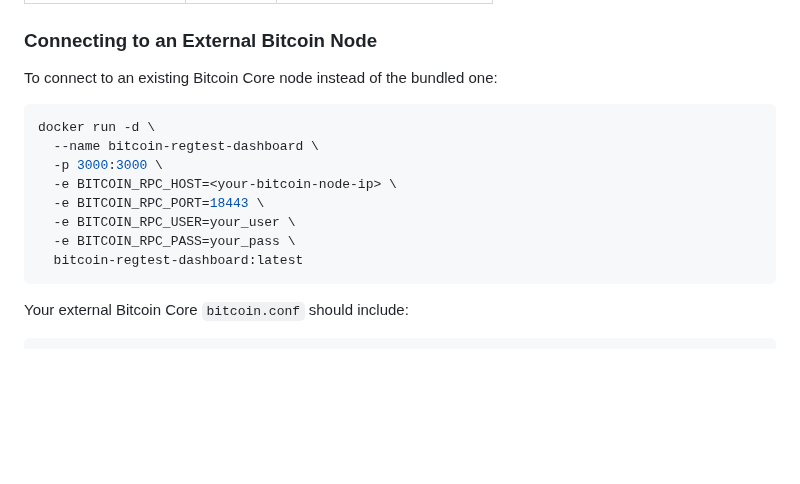
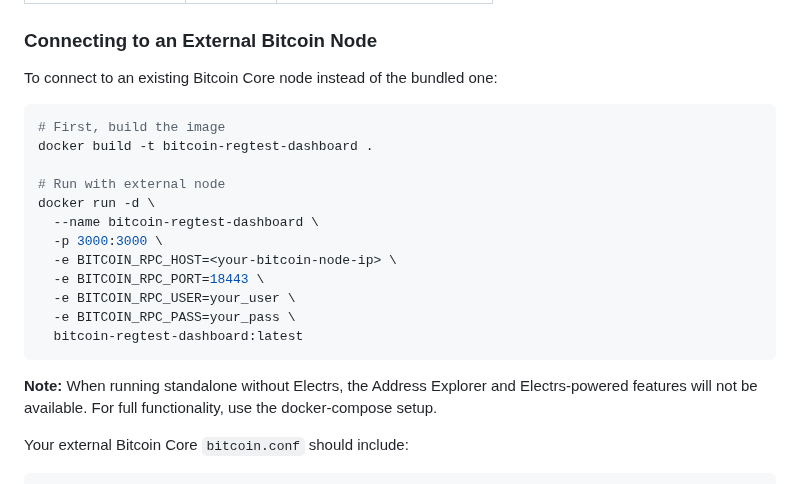
Before and after one commit to coreyphillips/bitcoin-regtest-dashboard, a Markdown page: README.md, the part around the change. Rendered like a GitHub page; blank space fills up the shorter version.

Commit message:
docs: update README.md

````diff
--- a/README.md
+++ b/README.md
@@ -103,6 +103,10 @@ sudo reboot
 To connect to an existing Bitcoin Core node instead of the bundled one:
 
 ```bash
+# First, build the image
+docker build -t bitcoin-regtest-dashboard .
+
+# Run with external node
 docker run -d \
   --name bitcoin-regtest-dashboard \
   -p 3000:3000 \
@@ -112,6 +116,8 @@ docker run -d \
   -e BITCOIN_RPC_PASS=your_pass \
   bitcoin-regtest-dashboard:latest
 ```
+
+**Note:** When running standalone without Electrs, the Address Explorer and Electrs-powered features will not be available. For full functionality, use the docker-compose setup.
 
 Your external Bitcoin Core `bitcoin.conf` should include:
 
````
